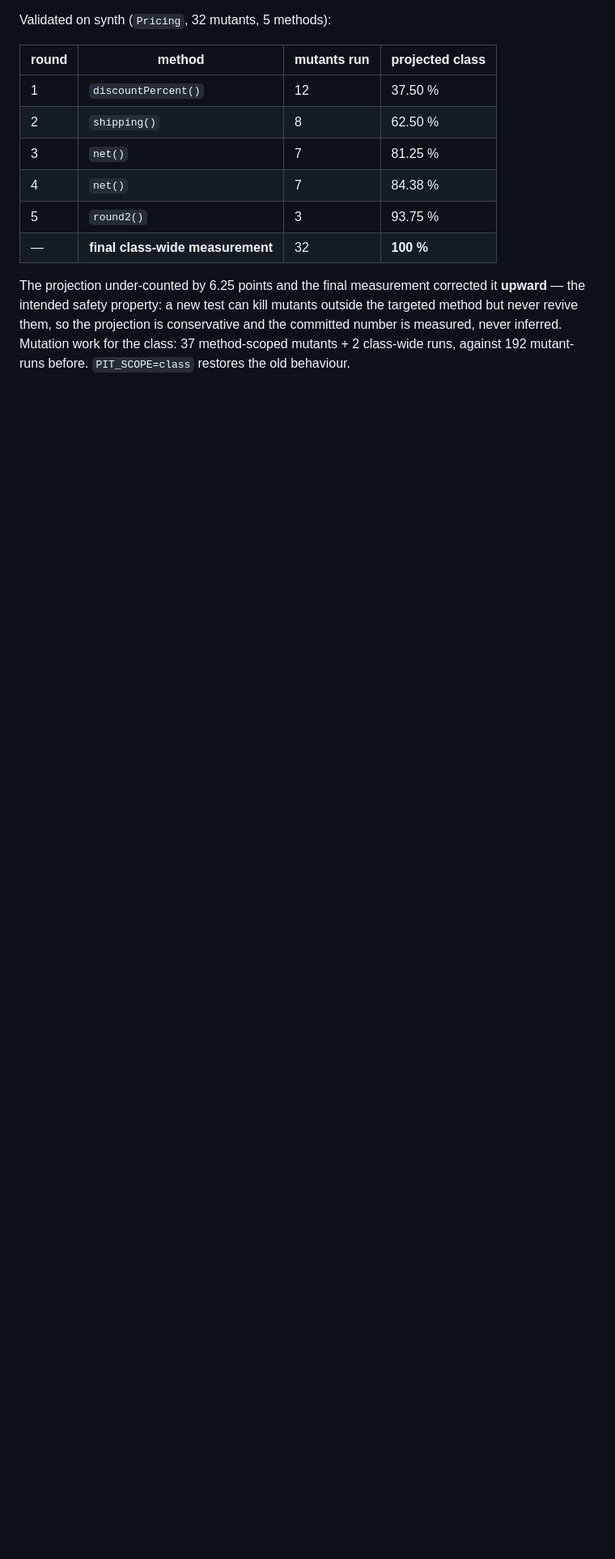
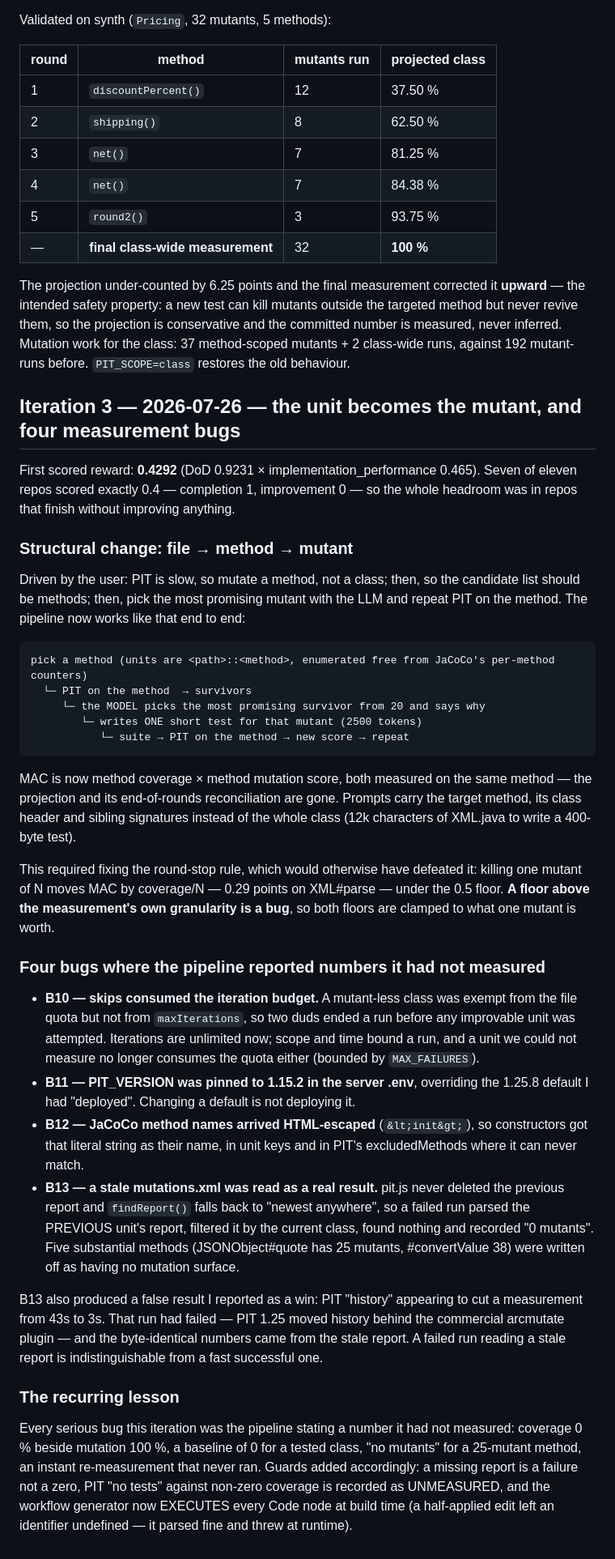
Before and after one commit to vasiliy-mikhailov/improve-java-tests-n8n, a Markdown page: eval/RESULTS.md, the part around the change. Shown at 81% size. Rendered like a GitHub page; blank space fills up the shorter version.

Commit message:
eval: iteration 3 — mutant as the unit, and four measurement bugs
Co-Authored-By: Claude Opus 5 <noreply@anthropic.com>

````diff
--- a/eval/RESULTS.md
+++ b/eval/RESULTS.md
@@ -130,3 +130,64 @@ The projection under-counted by 6.25 points and the final measurement corrected
 method but never revive them, so the projection is conservative and the committed number is
 measured, never inferred. Mutation work for the class: 37 method-scoped mutants + 2
 class-wide runs, against 192 mutant-runs before. `PIT_SCOPE=class` restores the old behaviour.
+
+## Iteration 3 — 2026-07-26 — the unit becomes the mutant, and four measurement bugs
+
+First scored reward: **0.4292** (DoD 0.9231 × implementation_performance 0.465). Seven of
+eleven repos scored exactly 0.4 — completion 1, improvement 0 — so the whole headroom was
+in repos that finish without improving anything.
+
+### Structural change: file → method → mutant
+
+Driven by the user: PIT is slow, so mutate a method, not a class; then, so the candidate
+list should be methods; then, pick the most promising mutant with the LLM and repeat PIT on
+the method. The pipeline now works like that end to end:
+
+```
+pick a method (units are <path>::<method>, enumerated free from JaCoCo's per-method counters)
+  └─ PIT on the method  → survivors
+     └─ the MODEL picks the most promising survivor from 20 and says why
+        └─ writes ONE short test for that mutant (2500 tokens)
+           └─ suite → PIT on the method → new score → repeat
+```
+
+MAC is now method coverage × method mutation score, both measured on the same method — the
+projection and its end-of-rounds reconciliation are gone. Prompts carry the target method,
+its class header and sibling signatures instead of the whole class (12k characters of
+XML.java to write a 400-byte test).
+
+This required fixing the round-stop rule, which would otherwise have defeated it: killing
+one mutant of N moves MAC by coverage/N — 0.29 points on XML#parse — under the 0.5 floor.
+**A floor above the measurement's own granularity is a bug**, so both floors are clamped to
+what one mutant is worth.
+
+### Four bugs where the pipeline reported numbers it had not measured
+
+- **B10 — skips consumed the iteration budget.** A mutant-less class was exempt from the
+  file quota but not from `maxIterations`, so two duds ended a run before any improvable
+  unit was attempted. Iterations are unlimited now; scope and time bound a run, and a unit
+  we could not measure no longer consumes the quota either (bounded by `MAX_FAILURES`).
+- **B11 — PIT_VERSION was pinned to 1.15.2 in the server .env**, overriding the 1.25.8
+  default I had "deployed". Changing a default is not deploying it.
+- **B12 — JaCoCo method names arrived HTML-escaped** (`&lt;init&gt;`), so constructors got
+  that literal string as their name, in unit keys and in PIT's excludedMethods where it can
+  never match.
+- **B13 — a stale mutations.xml was read as a real result.** pit.js never deleted the
+  previous report and `findReport()` falls back to "newest anywhere", so a failed run
+  parsed the PREVIOUS unit's report, filtered it by the current class, found nothing and
+  recorded "0 mutants". Five substantial methods (JSONObject#quote has 25 mutants,
+  #convertValue 38) were written off as having no mutation surface.
+
+B13 also produced a false result I reported as a win: PIT "history" appearing to cut a
+measurement from 43s to 3s. That run had failed — PIT 1.25 moved history behind the
+commercial arcmutate plugin — and the byte-identical numbers came from the stale report.
+A failed run reading a stale report is indistinguishable from a fast successful one.
+
+### The recurring lesson
+
+Every serious bug this iteration was the pipeline stating a number it had not measured:
+coverage 0 % beside mutation 100 %, a baseline of 0 for a tested class, "no mutants" for a
+25-mutant method, an instant re-measurement that never ran. Guards added accordingly: a
+missing report is a failure not a zero, PIT "no tests" against non-zero coverage is recorded
+as UNMEASURED, and the workflow generator now EXECUTES every Code node at build time (a
+half-applied edit left an identifier undefined — it parsed fine and threw at runtime).
````
